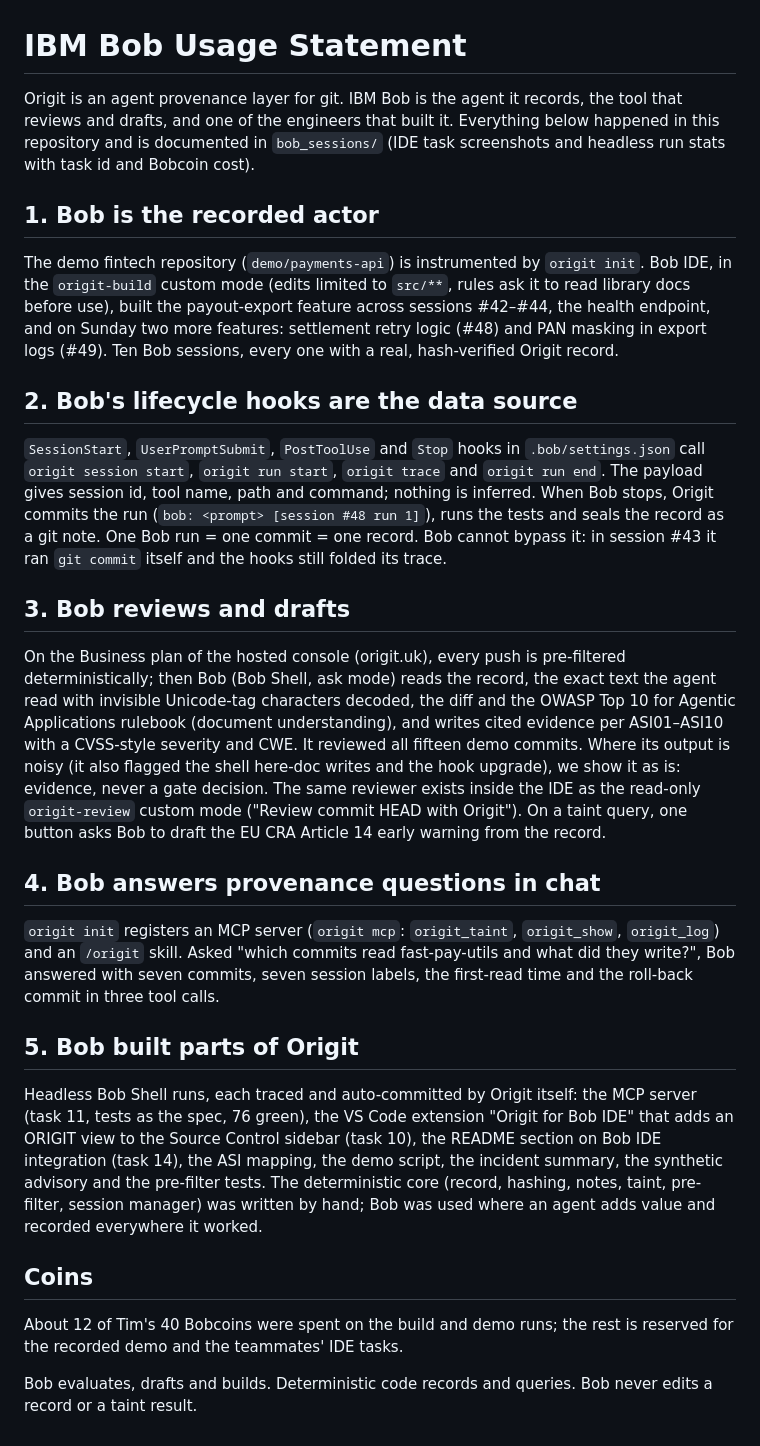
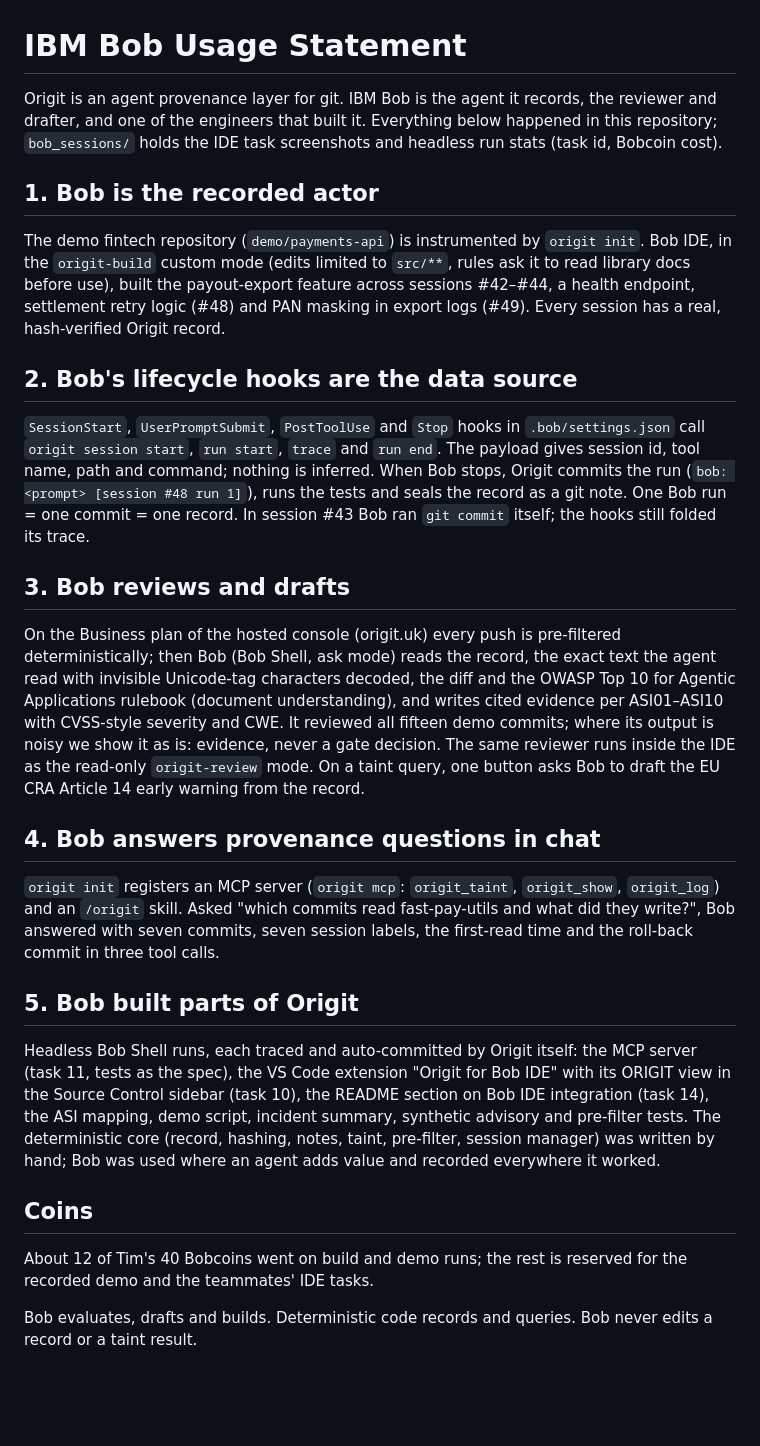
Before and after one commit to cvikl/origit, a Markdown page: docs/bob-usage-statement.md, the part around the change. Rendered like a GitHub page; blank space fills up the shorter version.

Commit message:
docs: Bob usage statement under 500 words

```diff
--- a/docs/bob-usage-statement.md
+++ b/docs/bob-usage-statement.md
@@ -1,18 +1,18 @@
 # IBM Bob Usage Statement
 
-Origit is an agent provenance layer for git. IBM Bob is the agent it records, the tool that reviews and drafts, and one of the engineers that built it. Everything below happened in this repository and is documented in `bob_sessions/` (IDE task screenshots and headless run stats with task id and Bobcoin cost).
+Origit is an agent provenance layer for git. IBM Bob is the agent it records, the reviewer and drafter, and one of the engineers that built it. Everything below happened in this repository; `bob_sessions/` holds the IDE task screenshots and headless run stats (task id, Bobcoin cost).
 
 ## 1. Bob is the recorded actor
 
-The demo fintech repository (`demo/payments-api`) is instrumented by `origit init`. Bob IDE, in the `origit-build` custom mode (edits limited to `src/**`, rules ask it to read library docs before use), built the payout-export feature across sessions #42–#44, the health endpoint, and on Sunday two more features: settlement retry logic (#48) and PAN masking in export logs (#49). Ten Bob sessions, every one with a real, hash-verified Origit record.
+The demo fintech repository (`demo/payments-api`) is instrumented by `origit init`. Bob IDE, in the `origit-build` custom mode (edits limited to `src/**`, rules ask it to read library docs before use), built the payout-export feature across sessions #42–#44, a health endpoint, settlement retry logic (#48) and PAN masking in export logs (#49). Every session has a real, hash-verified Origit record.
 
 ## 2. Bob's lifecycle hooks are the data source
 
-`SessionStart`, `UserPromptSubmit`, `PostToolUse` and `Stop` hooks in `.bob/settings.json` call `origit session start`, `origit run start`, `origit trace` and `origit run end`. The payload gives session id, tool name, path and command; nothing is inferred. When Bob stops, Origit commits the run (`bob: <prompt> [session #48 run 1]`), runs the tests and seals the record as a git note. One Bob run = one commit = one record. Bob cannot bypass it: in session #43 it ran `git commit` itself and the hooks still folded its trace.
+`SessionStart`, `UserPromptSubmit`, `PostToolUse` and `Stop` hooks in `.bob/settings.json` call `origit session start`, `run start`, `trace` and `run end`. The payload gives session id, tool name, path and command; nothing is inferred. When Bob stops, Origit commits the run (`bob: <prompt> [session #48 run 1]`), runs the tests and seals the record as a git note. One Bob run = one commit = one record. In session #43 Bob ran `git commit` itself; the hooks still folded its trace.
 
 ## 3. Bob reviews and drafts
 
-On the Business plan of the hosted console (origit.uk), every push is pre-filtered deterministically; then Bob (Bob Shell, ask mode) reads the record, the exact text the agent read with invisible Unicode-tag characters decoded, the diff and the OWASP Top 10 for Agentic Applications rulebook (document understanding), and writes cited evidence per ASI01–ASI10 with a CVSS-style severity and CWE. It reviewed all fifteen demo commits. Where its output is noisy (it also flagged the shell here-doc writes and the hook upgrade), we show it as is: evidence, never a gate decision. The same reviewer exists inside the IDE as the read-only `origit-review` custom mode ("Review commit HEAD with Origit"). On a taint query, one button asks Bob to draft the EU CRA Article 14 early warning from the record.
+On the Business plan of the hosted console (origit.uk) every push is pre-filtered deterministically; then Bob (Bob Shell, ask mode) reads the record, the exact text the agent read with invisible Unicode-tag characters decoded, the diff and the OWASP Top 10 for Agentic Applications rulebook (document understanding), and writes cited evidence per ASI01–ASI10 with CVSS-style severity and CWE. It reviewed all fifteen demo commits; where its output is noisy we show it as is: evidence, never a gate decision. The same reviewer runs inside the IDE as the read-only `origit-review` mode. On a taint query, one button asks Bob to draft the EU CRA Article 14 early warning from the record.
 
 ## 4. Bob answers provenance questions in chat
 
@@ -20,10 +20,10 @@ On the Business plan of the hosted console (origit.uk), every push is pre-filter
 
 ## 5. Bob built parts of Origit
 
-Headless Bob Shell runs, each traced and auto-committed by Origit itself: the MCP server (task 11, tests as the spec, 76 green), the VS Code extension "Origit for Bob IDE" that adds an ORIGIT view to the Source Control sidebar (task 10), the README section on Bob IDE integration (task 14), the ASI mapping, the demo script, the incident summary, the synthetic advisory and the pre-filter tests. The deterministic core (record, hashing, notes, taint, pre-filter, session manager) was written by hand; Bob was used where an agent adds value and recorded everywhere it worked.
+Headless Bob Shell runs, each traced and auto-committed by Origit itself: the MCP server (task 11, tests as the spec), the VS Code extension "Origit for Bob IDE" with its ORIGIT view in the Source Control sidebar (task 10), the README section on Bob IDE integration (task 14), the ASI mapping, demo script, incident summary, synthetic advisory and pre-filter tests. The deterministic core (record, hashing, notes, taint, pre-filter, session manager) was written by hand; Bob was used where an agent adds value and recorded everywhere it worked.
 
 ## Coins
 
-About 12 of Tim's 40 Bobcoins were spent on the build and demo runs; the rest is reserved for the recorded demo and the teammates' IDE tasks.
+About 12 of Tim's 40 Bobcoins went on build and demo runs; the rest is reserved for the recorded demo and the teammates' IDE tasks.
 
 Bob evaluates, drafts and builds. Deterministic code records and queries. Bob never edits a record or a taint result.
```
